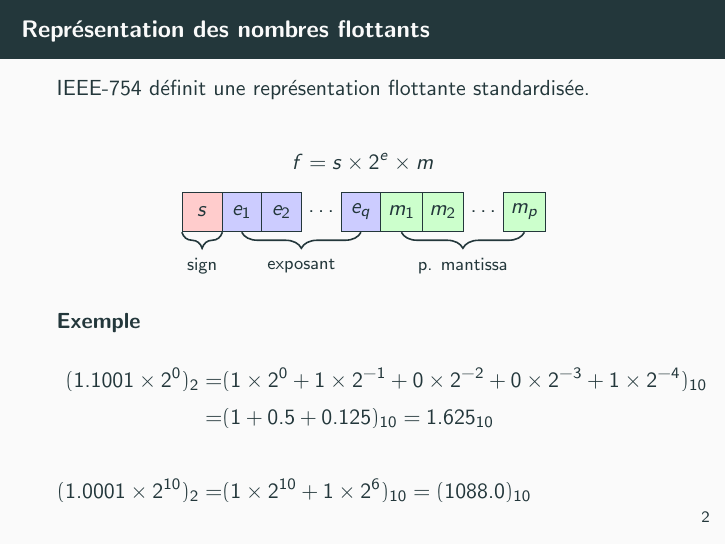
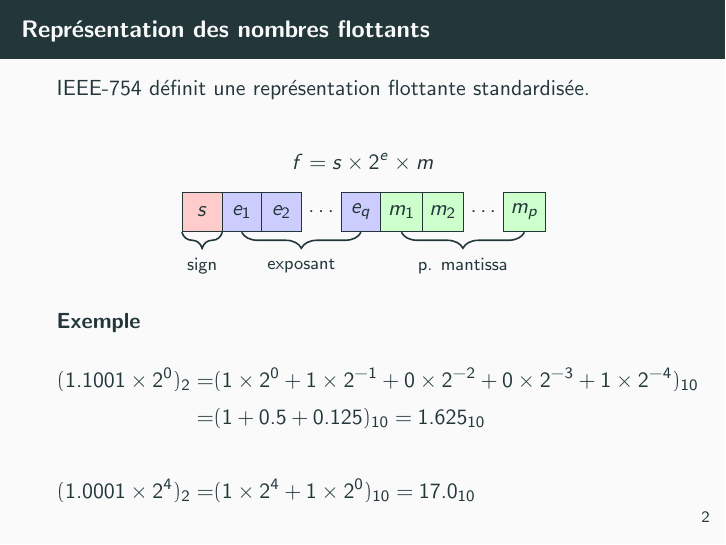
Before and after one commit to pablooliveira/cours-calcul-numerique, LaTeX slides (flottants/flottants.tex): page 4 of 28. Compiled offline with pdfLaTeX.

Commit message:
Simplify first example

```diff
--- a/flottants/flottants.tex
+++ b/flottants/flottants.tex
@@ -61,7 +61,7 @@
         \begin{align*}
             (1.1001 \times 2^0)_2 =    & (1 \times 2^0 + 1 \times 2^{-1} + 0 \times 2^{-2} + 0 \times 2^{-3} + 1 \times 2^{-4} )_{10} \\
             =                          & (1 + 0.5 + 0.125)_{10} = 1.625_{10}                                                          \\                                                \\
-            (1.0001 \times 2^{10})_2 = & (1 \times 2^{10} + 1 \times 2^6)_{10} = (1088.0)_{10}                                        \\
+            (1.0001 \times 2^{4})_2 = & (1 \times 2^{4} + 1 \times 2^0)_{10} = 17.0_{10}                                        \\
         \end{align*}
     \end{block}
 \end{frame}
```
